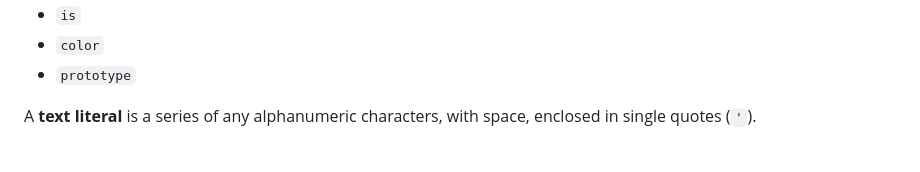
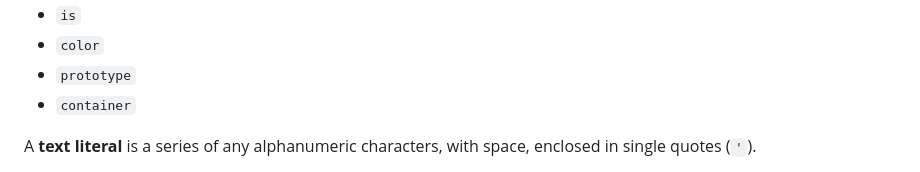
Before and after one commit to slior/Scenaria, a Markdown page: docs/Language.md, the part around the change. Drawn GitHub-style.

Commit message:
small addition to language documentation

```diff
--- a/docs/Language.md
+++ b/docs/Language.md
@@ -53,6 +53,7 @@ Reserved words are:
 - `is`
 - `color`
 - `prototype`
+- `container`
 
 A **text literal** is a series of any alphanumeric characters, with space, enclosed in single quotes (`'`).
 
```
